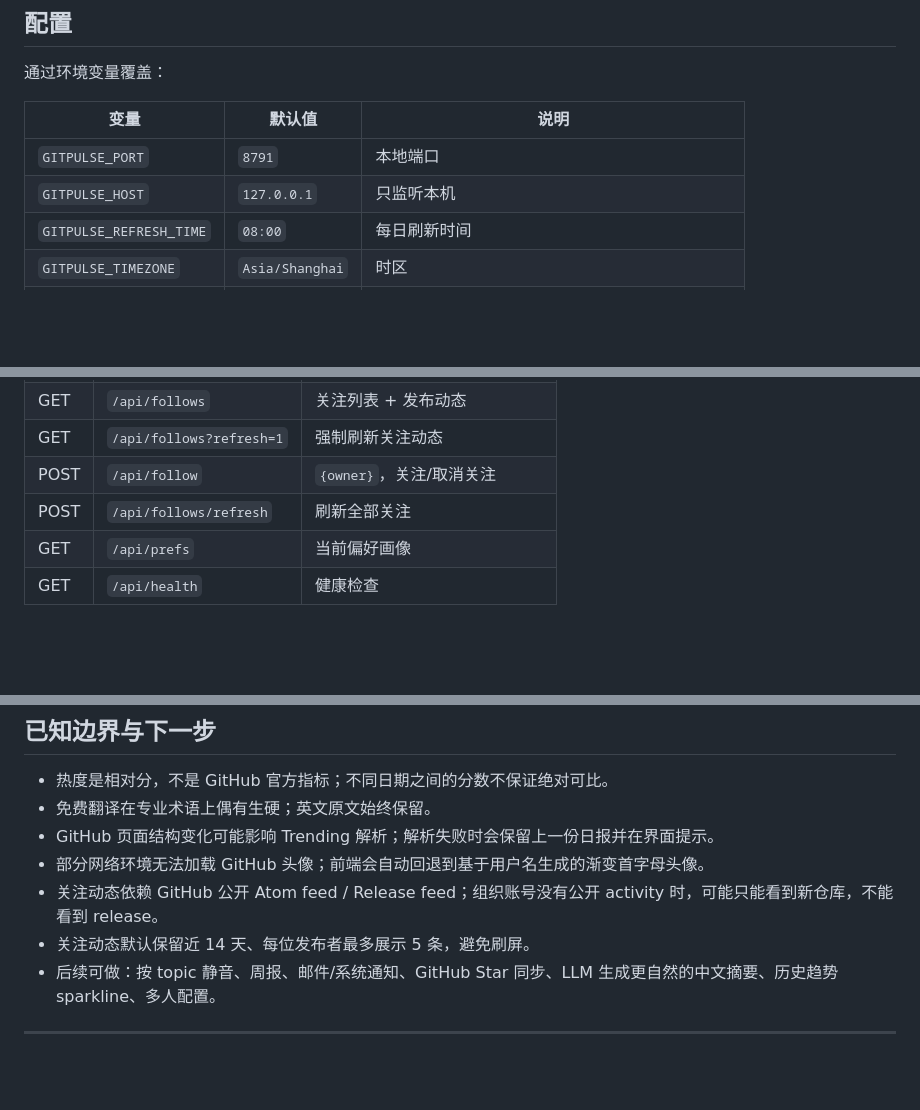
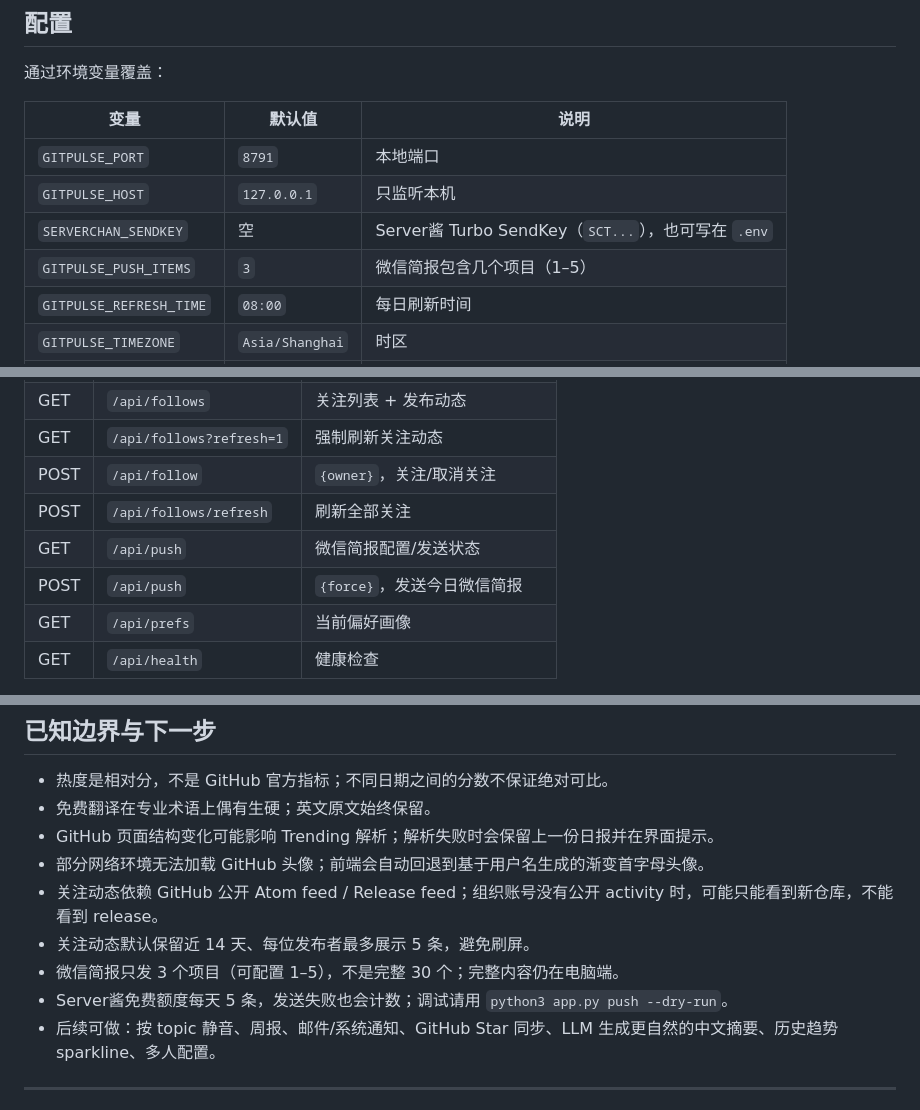
Before and after one commit to weiyuzzz/filter-bubble, a Markdown page: README.md, 3 parts joined by grey strips. GitHub-like rendering; blank space fills up the shorter version.

```diff
--- a/README.md
+++ b/README.md
@@ -188,6 +227,8 @@ Harness 日程适合“到点提醒/触发”，LaunchAgent 适合“关掉会
 | --- | --- | --- |
 | `GITPULSE_PORT` | `8791` | 本地端口 |
 | `GITPULSE_HOST` | `127.0.0.1` | 只监听本机 |
+| `SERVERCHAN_SENDKEY` | 空 | Server酱 Turbo SendKey（`SCT...`），也可写在 `.env` |
+| `GITPULSE_PUSH_ITEMS` | `3` | 微信简报包含几个项目（1–5） |
 | `GITPULSE_REFRESH_TIME` | `08:00` | 每日刷新时间 |
 | `GITPULSE_TIMEZONE` | `Asia/Shanghai` | 时区 |
 | `GITPULSE_MAX_ITEMS` | `30` | 日报条数 |
@@ -225,6 +266,8 @@ GITPULSE_PORT=9000 GITPULSE_REFRESH_TIME=09:00 ./run.sh
 | GET | `/api/follows?refresh=1` | 强制刷新关注动态 |
 | POST | `/api/follow` | `{owner}`，关注/取消关注 |
 | POST | `/api/follows/refresh` | 刷新全部关注 |
+| GET | `/api/push` | 微信简报配置/发送状态 |
+| POST | `/api/push` | `{force}`，发送今日微信简报 |
 | GET | `/api/prefs` | 当前偏好画像 |
 | GET | `/api/health` | 健康检查 |
 
@@ -269,6 +313,8 @@ gitpulse/
 - 部分网络环境无法加载 GitHub 头像；前端会自动回退到基于用户名生成的渐变首字母头像。
 - 关注动态依赖 GitHub 公开 Atom feed / Release feed；组织账号没有公开 activity 时，可能只能看到新仓库，不能看到 release。
 - 关注动态默认保留近 14 天、每位发布者最多展示 5 条，避免刷屏。
+- 微信简报只发 3 个项目（可配置 1–5），不是完整 30 个；完整内容仍在电脑端。
+- Server酱免费额度每天 5 条，发送失败也会计数；调试请用 `python3 app.py push --dry-run`。
 - 后续可做：按 topic 静音、周报、邮件/系统通知、GitHub Star 同步、LLM 生成更自然的中文摘要、历史趋势 sparkline、多人配置。
 
 ---
```
Also changed, not shown: other parts of README.md (+41 -1 lines), docs/brief.png, 13 other files.
